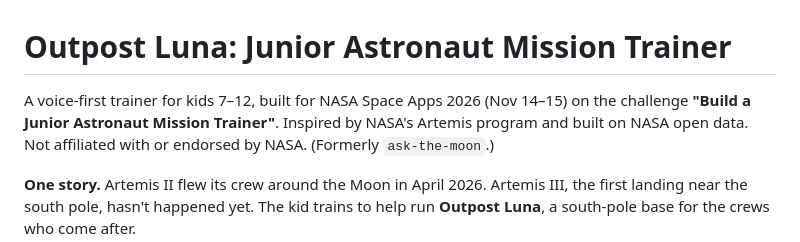
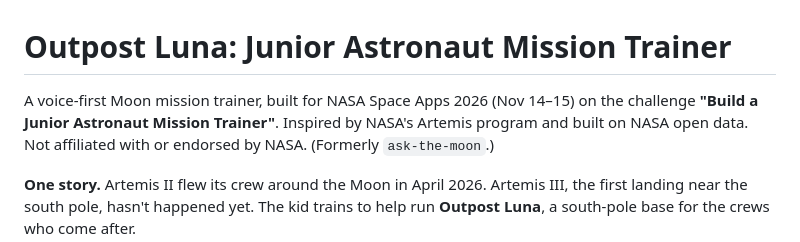
Before and after one commit to WhissleAI/Outpost-Luna, a Markdown page: README.md, the part around the change. Rendered like a GitHub page.

Commit message:
Copy: drop age/kids wording from site + README; text-free hero/og art
Co-Authored-By: Claude Opus 5.5 <noreply@anthropic.com>

```diff
--- a/README.md
+++ b/README.md
@@ -1,6 +1,6 @@
 # Outpost Luna: Junior Astronaut Mission Trainer
 
-A voice-first trainer for kids 7–12, built for NASA Space Apps 2026 (Nov 14–15) on the challenge **"Build a Junior
+A voice-first Moon mission trainer, built for NASA Space Apps 2026 (Nov 14–15) on the challenge **"Build a Junior
 Astronaut Mission Trainer"**. Inspired by NASA's Artemis program and built on NASA open data. Not affiliated with or
 endorsed by NASA. (Formerly `ask-the-moon`.)
 
```
Also changed, not shown: site/assets/hero.jpg, site/assets/og.jpg, 1 other file.
